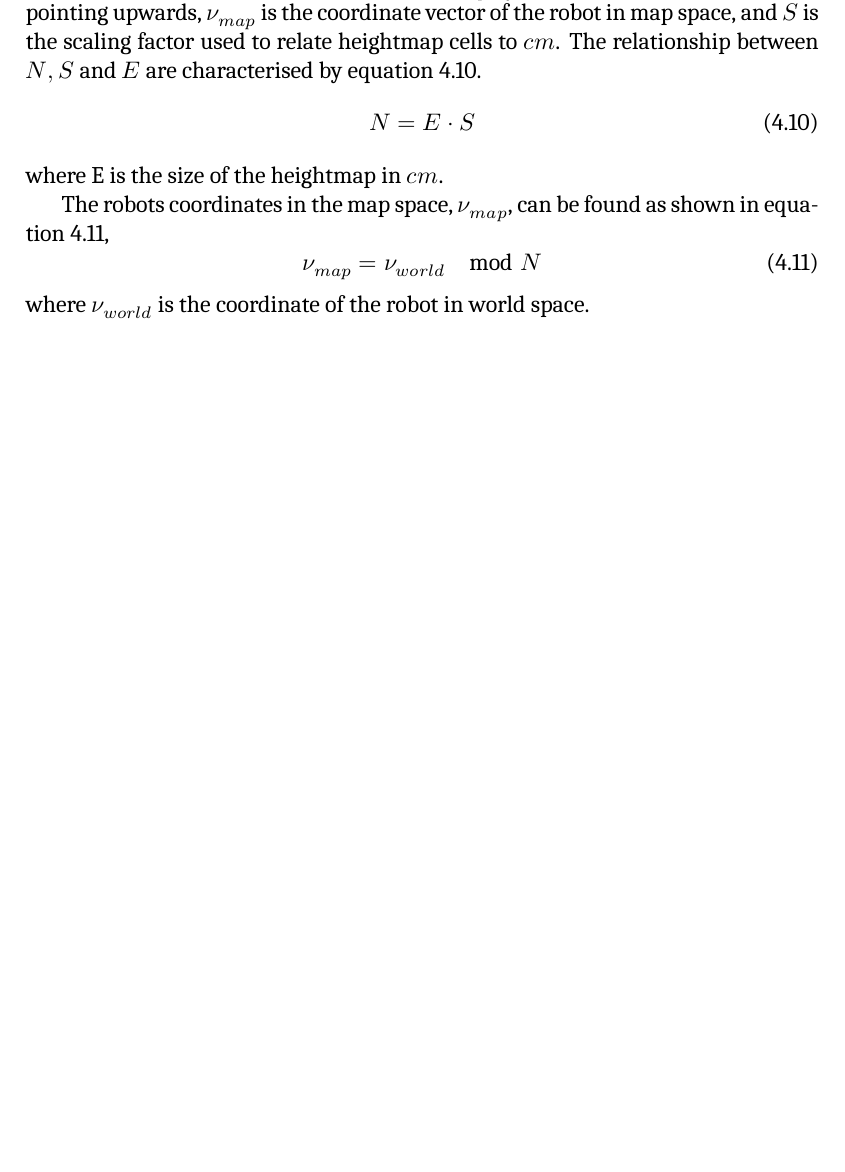
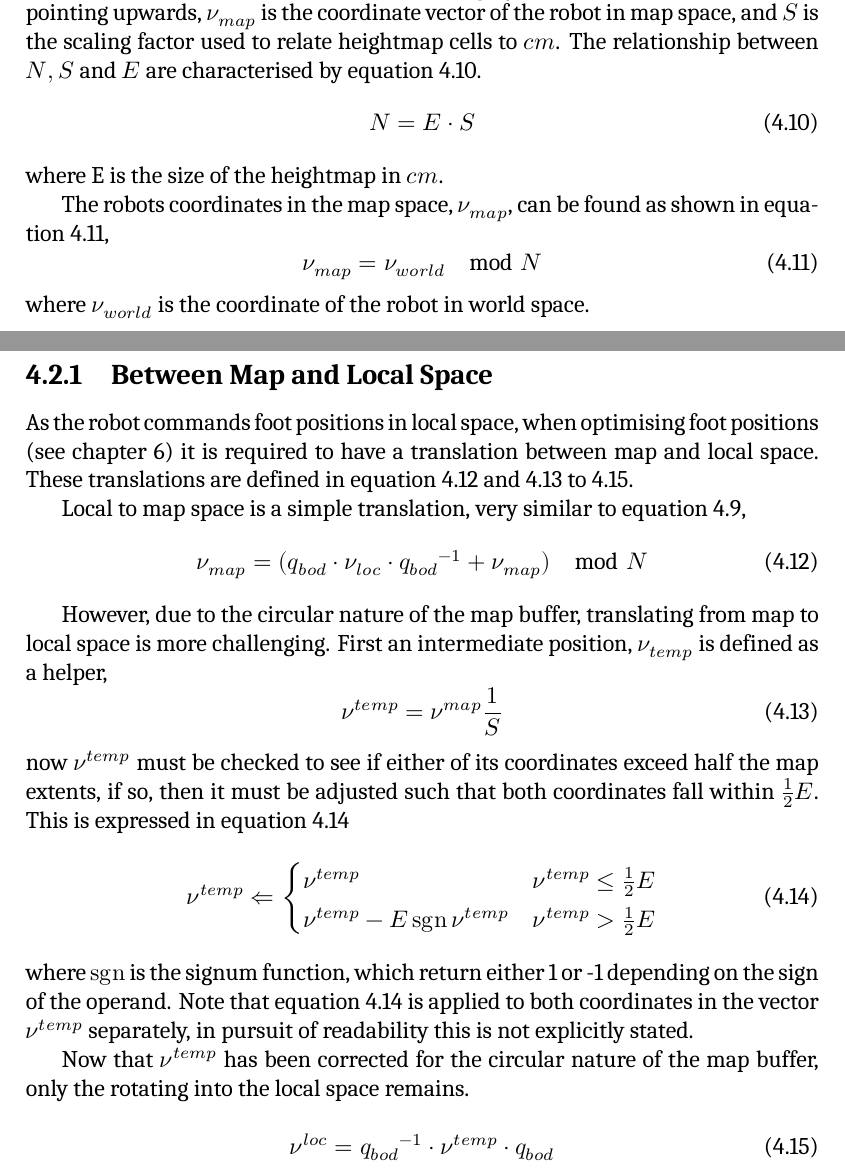
Before and after one commit to EpEpDragon/MThesis, a LaTeX thesis (hexapod-thesis.tex, which reads chaps-main/chap-content-mapping.tex): part of page 24 of 45 before the commit and two parts of pages 24 and 25 of 46 after it, the two joined at a grey line, cut so that both start at the same text, the shorter picture padded with empty space. Compiled offline with XeLaTeX; a missing font is replaced by an installed copy or a similar font.

Commit message:
Map Local

```diff
--- a/chaps-main/chap-content-mapping.tex
+++ b/chaps-main/chap-content-mapping.tex
@@ -146,3 +146,34 @@ where \(I_{u,v}\) is the depth image value at pixel coordinates \(u,v\). For lat
         \boldsymbol{\nu_{map}} = \boldsymbol{\nu_{world}} \mod N
     \end{equation}
     where \(\boldsymbol{\nu_{world}}\) is the coordinate of the robot in world space.
+
+    \subsection{Between Map and Local Space}
+        As the robot commands foot positions in local space, when optimising foot positions (see chapter \ref{chap:optimisation}) it is required to have a translation between map and local space.
+        These translations are defined in equation \ref{eq:local_to_map} and \ref{eq:map_to_local_help} to \ref{eq:map_to_local_rot}.
+
+        Local to map space is a simple translation, very similar to equation \ref{eq:project_to_map},
+        \begin{equation} \label{eq:local_to_map}
+            \boldsymbol{\nu_{map}} = (\boldsymbol{q_{bod}} \cdot \boldsymbol{\nu_{loc}} \cdot \boldsymbol{q_{bod}}^{-1} + \boldsymbol{\nu_{map}}) \mod N
+        \end{equation}
+
+        However, due to the circular nature of the map buffer, translating from map to local space is more challenging. First an intermediate position, \(\boldsymbol{\nu_{temp}}\) is defined as a helper,
+        \begin{equation} \label{eq:map_to_local_help}
+            \boldsymbol{\nu^{temp}} = \boldsymbol{\nu^{map}}\frac{1}{S}
+        \end{equation}
+        now \(\boldsymbol{\nu^{temp}}\) must be checked to see if either of its coordinates exceed half the map extents, if so, then it must be adjusted such that both coordinates fall within \(\frac{1}{2}E\).
+        This is expressed in equation \ref{eq:map_to_local_adj}
+        \begin{equation} \label{eq:map_to_local_adj}
+            \boldsymbol{\nu^{temp}} \Leftarrow
+            \begin{cases}
+                \boldsymbol{\nu^{temp}} & \boldsymbol{\nu^{temp}} \leq \frac{1}{2}E \\
+                \boldsymbol{\nu^{temp}} - E\sgn \boldsymbol{\nu^{temp}} & \boldsymbol{\nu^{temp}} > \frac{1}{2}E
+            \end{cases}
+        \end{equation}
+        where \(\sgn\) is the signum function, which return either 1 or -1 depending on the sign of the operand.
+        Note that equation \ref{eq:map_to_local_adj} is applied to both coordinates in the vector \(\boldsymbol{\nu^{temp}}\) separately, in pursuit of readability this is not explicitly stated.
+
+        Now that \(\boldsymbol{\nu^{temp}}\) has been corrected for the circular nature of the map buffer, only the rotating into the local space remains.
+
+        \begin{equation} \label{eq:map_to_local_rot}
+            \boldsymbol{\nu^{loc}} = \boldsymbol{q_{bod}}^{-1} \cdot \boldsymbol{\nu^{temp}} \cdot \boldsymbol{q_{bod}}
+        \end{equation}
--- a/hexapod-thesis.tex
+++ b/hexapod-thesis.tex
@@ -14,6 +14,7 @@
 \usepackage{amsmath}%............................. Advanced math (before fonts)
 %\usepackage{amssymb}%............................ AMS Symbol fonts
 \usepackage{scalerel}
+\DeclareMathOperator{\sgn}{\boldsymbol{sgn}}
 
 %==== Font setup (default is Computer Modern) ========================
 \usepackage{iftex}
```
Also changed, not shown: figs/Diagrams-Memory.drawio.pdf, 2 other files.
